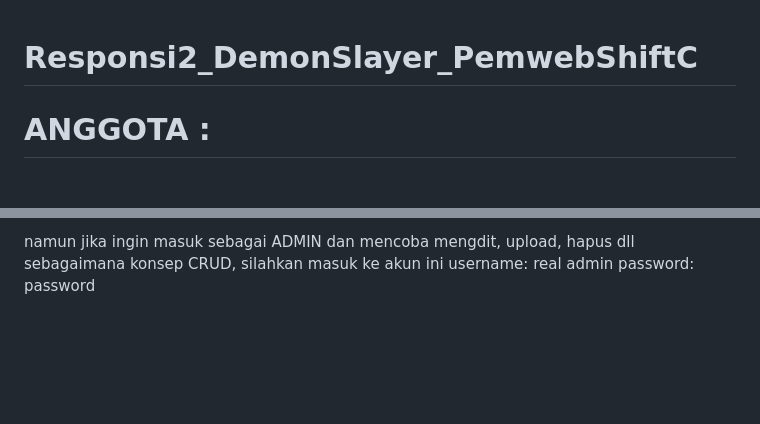
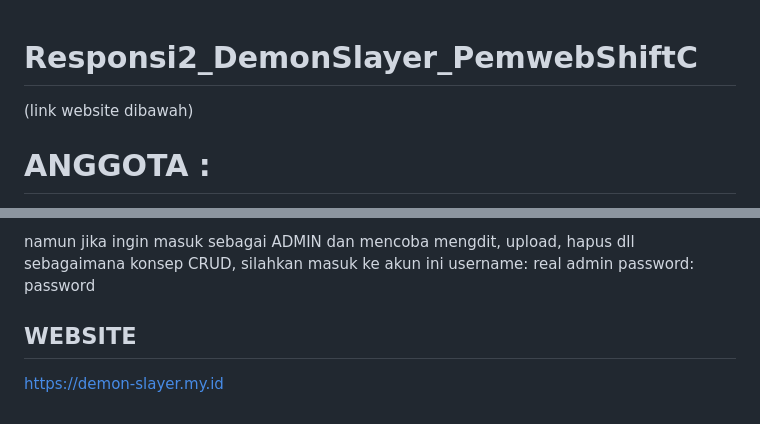
Before and after one commit to nferdy/Responsi2_DemonSlayer_PemwebShiftC, a Markdown page: README.md, 2 parts joined by grey strips. GitHub-like rendering; blank space fills up the shorter version.

```diff
--- a/README.md
+++ b/README.md
@@ -1,4 +1,5 @@
 # Responsi2_DemonSlayer_PemwebShiftC
+(link website dibawah)
 
 # ANGGOTA :
 YOGI FERDIANSYAH AMTA MILULOH (H1H024027)
@@ -82,3 +83,6 @@ namun jika ingin masuk sebagai ADMIN dan mencoba mengdit, upload, hapus dll seba
 masuk ke akun ini
 username: real admin
 password: password
+
+## WEBSITE
+https://demon-slayer.my.id
```
